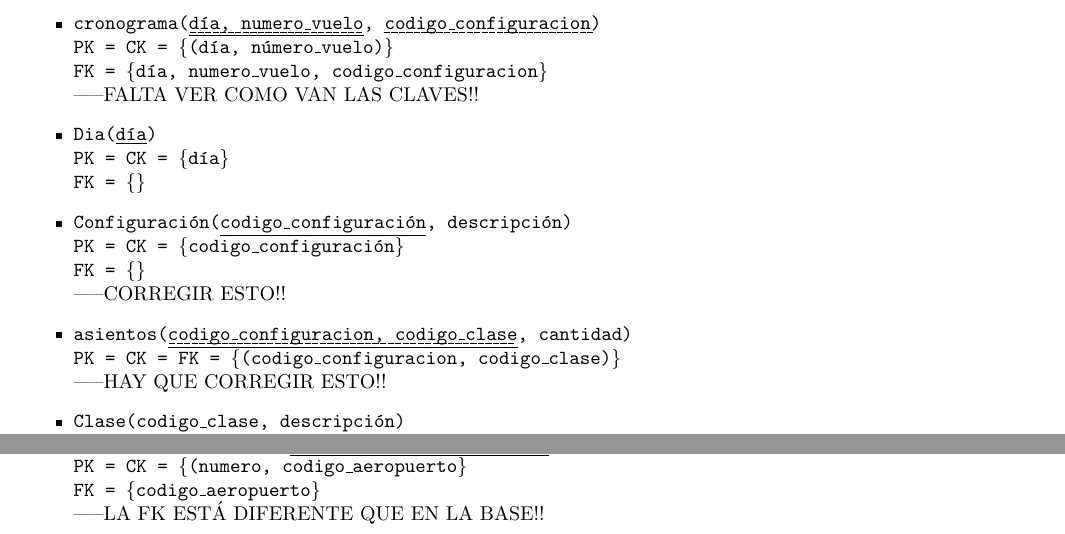
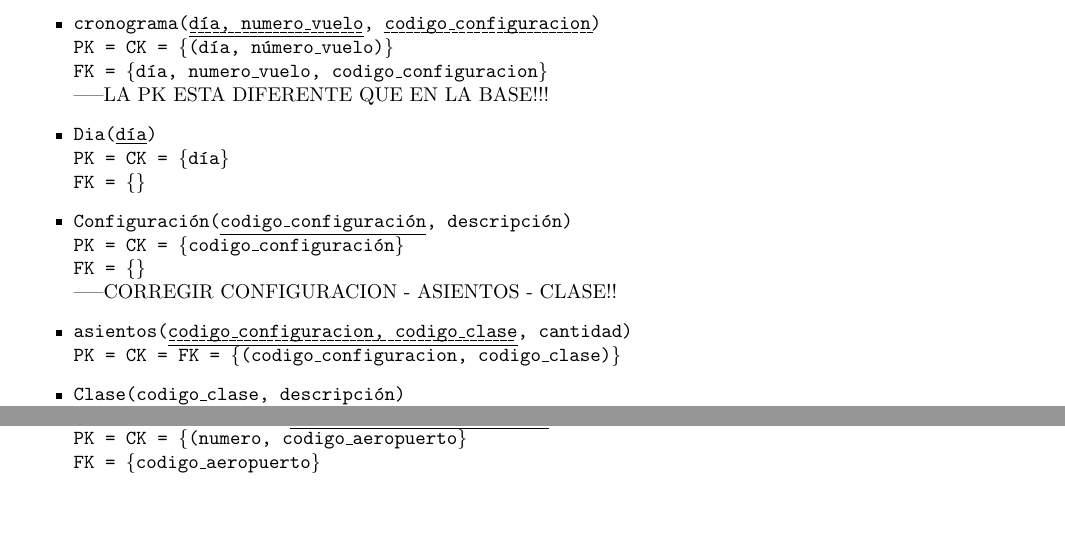
Before and after one commit to radosm/tp1bd, a LaTeX document (informe/informe.tex): two parts of pages 1 and 2 of 2, joined at a grey line, cut so that both start at the same text, the shorter picture padded with empty space. Compiled offline with pdfLaTeX.

```diff
--- a/informe/informe.tex
+++ b/informe/informe.tex
@@ -127,7 +126,7 @@
   \item \texttt{cronograma(\underline{\dotu{día, numero\_vuelo}}, \dotu{codigo\_configuracion})
   \\PK = CK = \{(día, número\_vuelo)\}
   \\FK = \{día, numero\_vuelo, codigo\_configuracion\}}
-  \\-----FALTA VER COMO VAN LAS CLAVES!!
+  \\-----LA PK ESTA DIFERENTE QUE EN LA BASE!!!
 
   \item \texttt{Dia(\underline{día})
   \\PK = CK = \{día\}
@@ -136,11 +135,10 @@
   \item \texttt{Configuración(\underline{codigo\_configuración}, descripción)
   \\PK = CK = \{codigo\_configuración\}
   \\FK = \{\}}
-  \\-----CORREGIR ESTO!!
+  \\-----CORREGIR CONFIGURACION - ASIENTOS - CLASE!!
 
   \item \texttt{asientos(\underline{\dotu{codigo\_configuracion, codigo\_clase}}, cantidad)
   \\PK = CK = FK = \{(codigo\_configuracion, codigo\_clase)\}}
-  \\-----HAY QUE CORREGIR ESTO!!
 
   \item \texttt{Clase(\underline{codigo\_clase}, descripción)
   \\CK = \{codigo\_clase, descripcion\}
@@ -183,7 +181,6 @@
   \item \texttt{Telefonos\_aeropuerto(\underline{numero, \dotu{codigo\_aeropuerto}})
   \\PK = CK = \{(numero, codigo\_aeropuerto\}
   \\FK = \{codigo\_aeropuerto\}}
-  \\-----LA FK ESTÁ DIFERENTE QUE EN LA BASE!!
 
 \end{itemize}
 
```
Also changed, not shown: informe/informe.tex (1 more changed lines), 1 other file.
